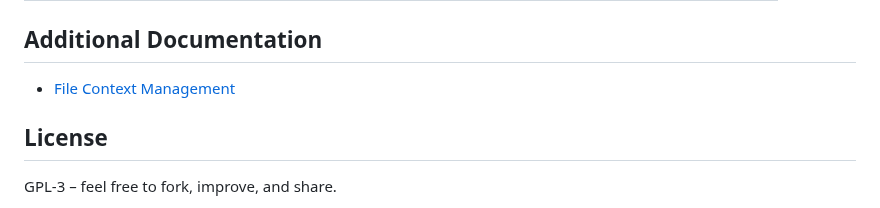
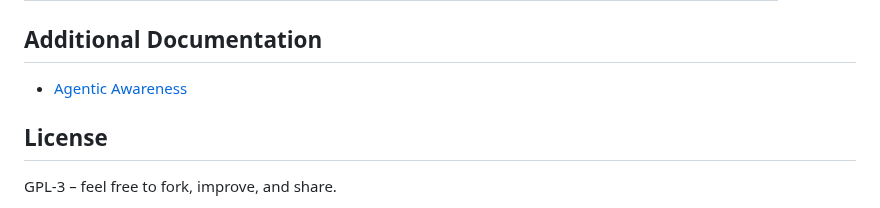
Before and after one commit to enji-hex/vex, a Markdown page: README.md, the part around the change. Drawn GitHub-style.

Commit message:
- change readme

```diff
--- a/README.md
+++ b/README.md
@@ -130,7 +130,7 @@ Full agent functionality out of the box!!
 | `/q` | Quit the current VEX session. |
 
 ## Additional Documentation
-- [File Context Management](./docs/file_context_management.md)
+- [Agentic Awareness](./docs/agentic_awareness.md)
 
 ## License
 GPL‑3 – feel free to fork, improve, and share.
```
Also changed, not shown: docs/agentic_awareness.md (renamed from agentic_awareness.md, +16 -12 lines), docs/file_context_management.md (deleted, +0 -38 lines), docs/file_ctx_1.png (deleted), docs/image.png (added).
